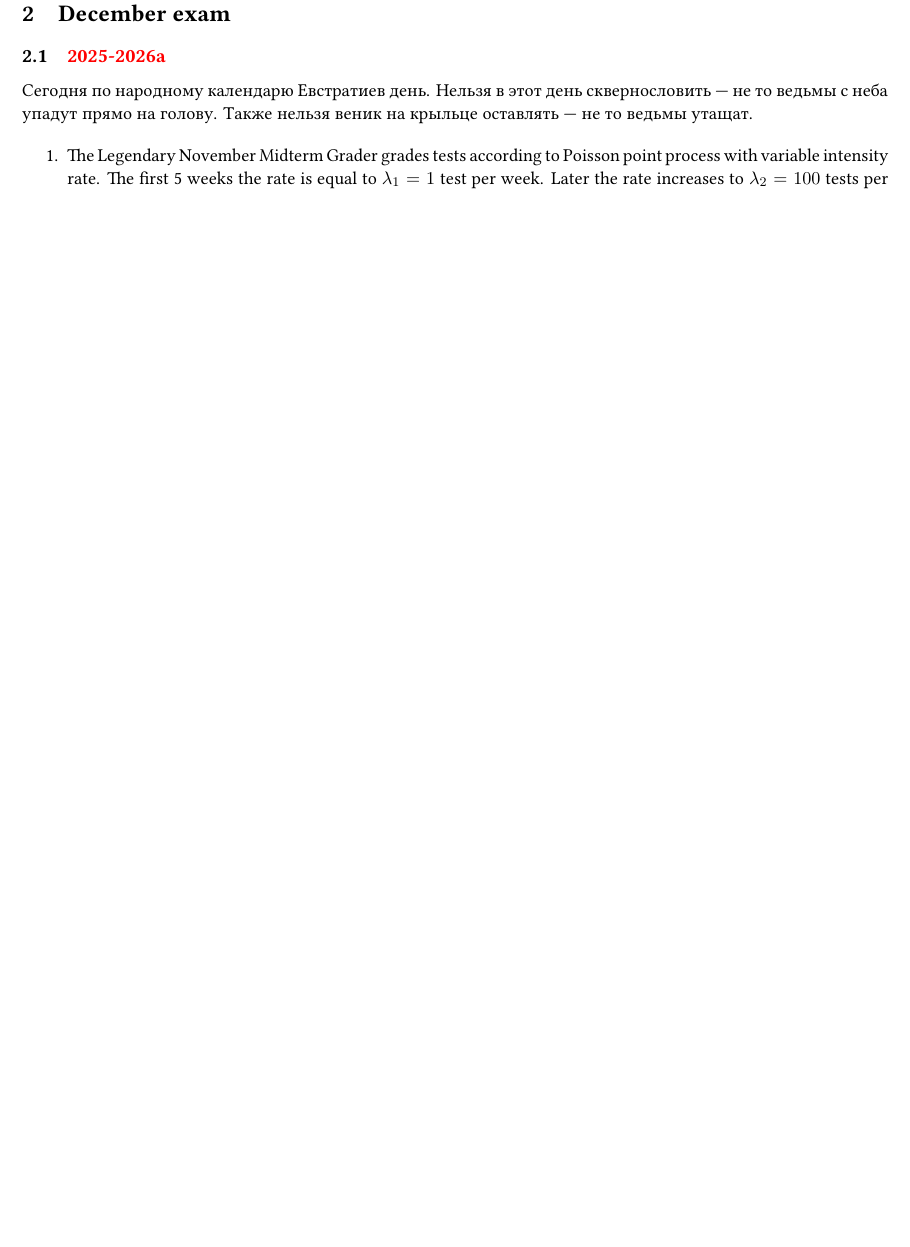
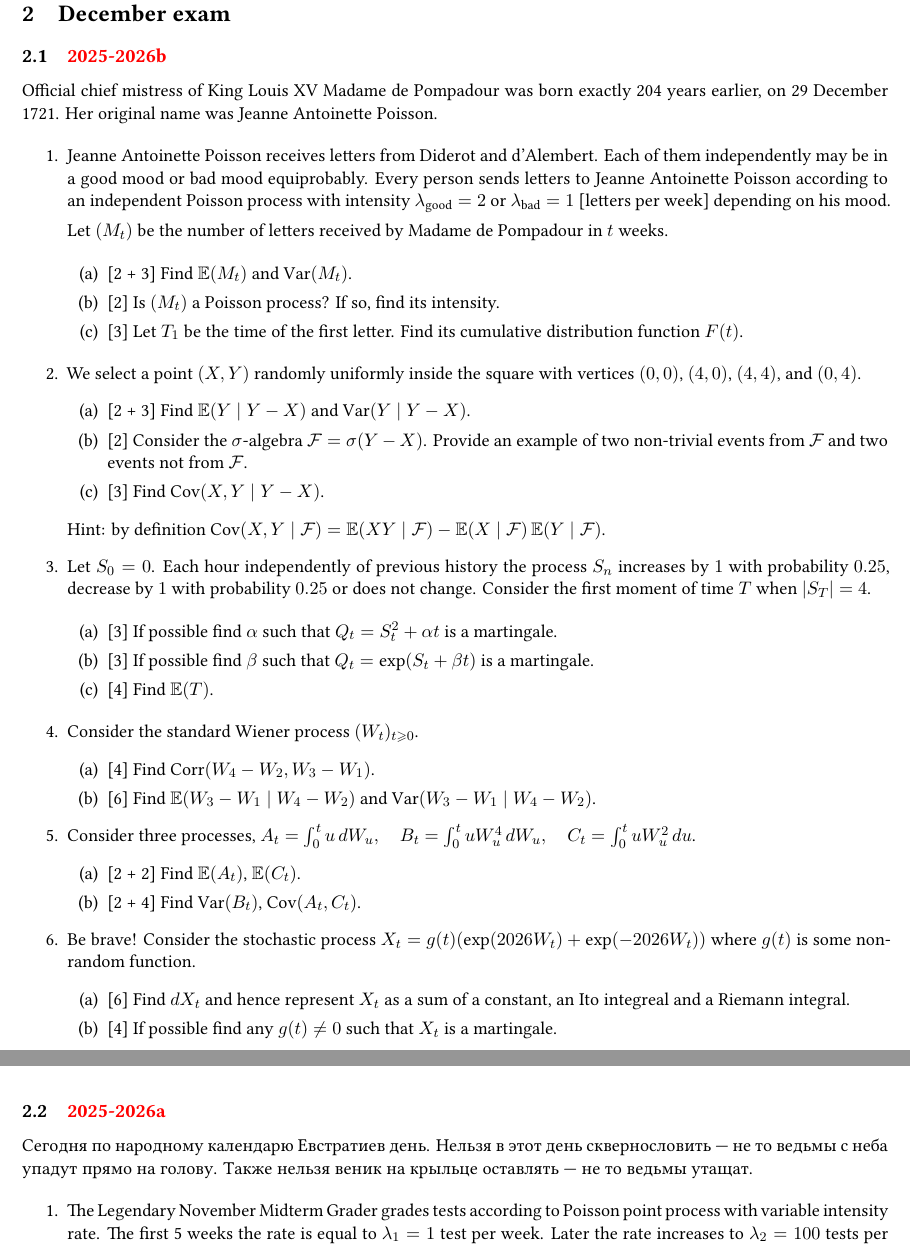
Before and after one commit to bdemeshev/tssp_exams, a LaTeX problem sheet (tssp_exams.tex, which reads chapters/december.tex): part of page 12 of 37 before the commit and two parts of pages 12 and 13 of 38 after it, the two joined at a grey line, cut so that both start at the same text, the shorter picture padded with empty space. Compiled offline with XeLaTeX.

Commit message:
december tssp exams added

```diff
--- a/chapters/december.tex
+++ b/chapters/december.tex
@@ -8,6 +8,86 @@
 \newpage
 \thispagestyle{empty}
 \section{December exam}
+
+\subsection[2025-2026b]{\hyperref[sec:sol_kr_02_2025_2026b]{2025-2026b}}
+\label{sec:kr_02_2025_2026b} % \label{ссылка сюда}
+
+
+Official chief mistress of King Louis XV Madame de Pompadour was born exactly 204 years earlier,
+on 29 December 1721. Her original name was Jeanne Antoinette Poisson.
+
+
+\begin{enumerate}
+
+\item Jeanne Antoinette Poisson receives letters from Diderot and d'Alembert.
+Each of them independently may be in a good mood or bad mood equiprobably.
+Every person sends letters to Jeanne Antoinette Poisson according to an independent Poisson process with intensity $\lambda_{\text{good}} = 2$
+or $\lambda_{\text{bad}} = 1$ [letters per week] depending on his mood.
+
+Let $(M_t)$ be the number of letters received by Madame de Pompadour in $t$ weeks.
+
+\begin{enumerate}
+    \item {[2 + 3]} Find $\E(M_t)$ and $\Var(M_t)$.
+    \item {[2]} Is $(M_t)$ a Poisson process? If so, find its intensity.
+    \item {[3]} Let $T_1$ be the time of the first letter. Find its cumulative distribution function $F(t)$.
+\end{enumerate}
+
+\item We select a point $(X, Y)$ randomly uniformly inside the square with vertices \((0,0)\), \((4,0)\), \((4,4)\), and \((0,4)\).
+\begin{enumerate}
+    \item {[2 + 3]} Find $\E(Y \mid Y - X)$ and $\Var(Y \mid Y - X)$.
+    \item {[2]} Consider the $\sigma$-algebra $\cF = \sigma(Y - X)$.
+    Provide an example of two non-trivial events from $\cF$ and two events not from $\cF$.
+    \item {[3]} Find $\Cov(X, Y \mid Y - X)$.
+\end{enumerate}
+Hint: by definition $\Cov(X, Y \mid \cF) = \E(XY \mid \cF) - \E(X\mid \cF)\E(Y\mid \cF)$.
+
+\item Let $S_0 = 0$.
+Each hour independently of previous history the process $S_n$ increases by $1$ with probability $0.25$, decrease by $1$ with probability $0.25$ or does not change.
+Consider the first moment of time $T$ when $\abs{S_{T}} = 4$.
+
+\begin{enumerate}
+    \item {[3]} If possible find $\alpha$ such that $Q_t = S_t^2 + \alpha t$ is a martingale.
+    \item {[3]} If possible find $\beta$ such that $Q_t = \exp(S_t + \beta t)$ is a martingale.
+    \item {[4]} Find $\E(T)$.
+\end{enumerate}
+% Hint: you may use Doob's theorem without checking technical details.
+
+\item Consider the standard Wiener process $(W_t)_{t\geq 0}$.
+\begin{enumerate}
+\item {[4]} Find $\Corr(W_4 - W_2, W_3 - W_1)$.
+\item {[6]} Find $\E(W_3 - W_1 \mid W_4 - W_2)$ and $\Var(W_3 - W_1 \mid W_4 - W_2)$.
+\end{enumerate}
+
+%\item Consider the process $Q_t = \cos W_t$.
+%\begin{enumerate}
+%\item {[6]} Find $dQ_t$ and represent $Q_t$ as a sum of a constant, an Ito integral and a Riemann integral.
+%\item {[2]} Is $(Q_t)$ a martingale?
+%\item {[2]} Find an ordinary differential equation for $h(t) = \E(Q_t)$. You don't neet to solve this equation.
+%\end{enumerate}
+
+\item Consider three processes, $A_t = \int_0^t u \, dW_u, \quad B_t = \int_0^t u W_u^4 \, dW_u, \quad C_t = \int_0^t u W_u^2 \, du$.
+\begin{enumerate}
+    \item {[2 + 2]} Find $\E(A_t)$, $\E(C_t)$.
+    \item {[2 + 4]} Find $\Var(B_t)$, $\Cov(A_t, C_t)$.
+\end{enumerate}
+
+%\item Consider the process $X_t = A_t B_t$ where $A_t = \int_0^t u \, dW_u$ and $B_t = \int_0^t W_u^2 \, dW_u$.
+%\begin{enumerate}
+%\item {[6]} Find $dX_t$ and hence represent $X_t$ as a sum of a constant, an Ito integreal and a Riemann integral.
+%\item {[2]} Is $(X_t)$ a martingale?
+%\item {[2]} Find $\E(X_t)$.
+%\end{enumerate}
+
+\item Be brave!
+  Consider the stochastic process $X_t = g(t) (\exp (2026 W_t) + \exp(-2026W_t))$ where $g(t)$ is some non-random function.
+  \begin{enumerate}
+      \item {[6]} Find $dX_t$ and hence represent $X_t$ as a sum of a constant, an Ito integreal and a Riemann integral.
+      \item {[4]} If possible find any $g(t) \neq 0$ such that $X_t$ is a martingale.
+  \end{enumerate}
+
+
+\end{enumerate}
+
 
 
 \subsection[2025-2026a]{\hyperref[sec:sol_kr_02_2025_2026a]{2025-2026a}}
```
Also changed, not shown: chapters/december_sol.tex (+20 -0 lines), tssp_exams.pdf.
